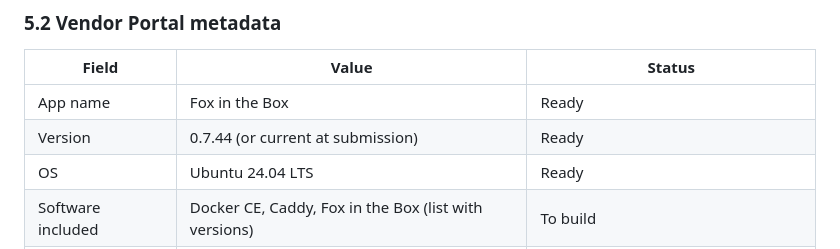
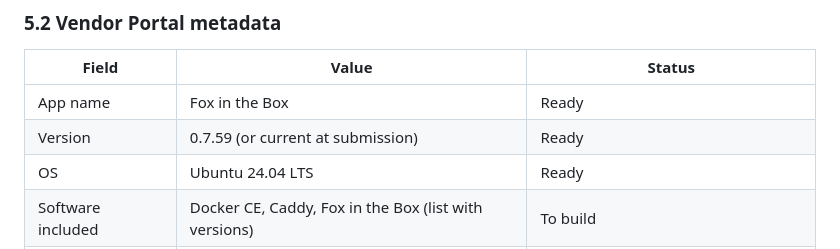
Before and after one commit to fox-in-the-box-ai/fox-in-the-box, a Markdown page: docs/specs/do-droplet-1click.md, the part around the change. GitHub-like rendering.

```diff
--- a/docs/specs/do-droplet-1click.md
+++ b/docs/specs/do-droplet-1click.md
@@ -331,7 +331,7 @@ Source: https://github.com/digitalocean/marketplace-partners/blob/master/scripts
 | Field | Value | Status |
 |-------|-------|--------|
 | App name | Fox in the Box | Ready |
-| Version | 0.7.44 (or current at submission) | Ready |
+| Version | 0.7.59 (or current at submission) | Ready |
 | OS | Ubuntu 24.04 LTS | Ready |
 | Software included | Docker CE, Caddy, Fox in the Box (list with versions) | To build |
 | Short description | Private AI assistant with memory, local AI, and secure remote access | Ready |
```
Also changed, not shown: docs/ops/apt-repo-setup.md (+2 -2 lines).
